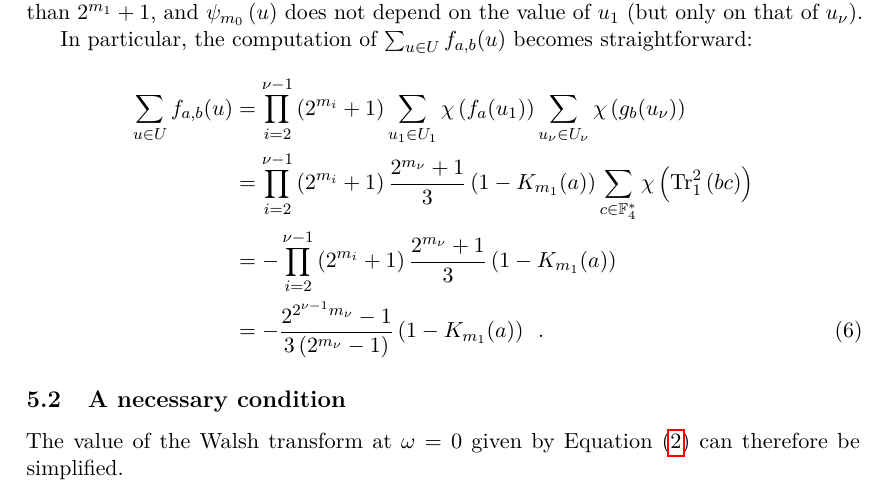
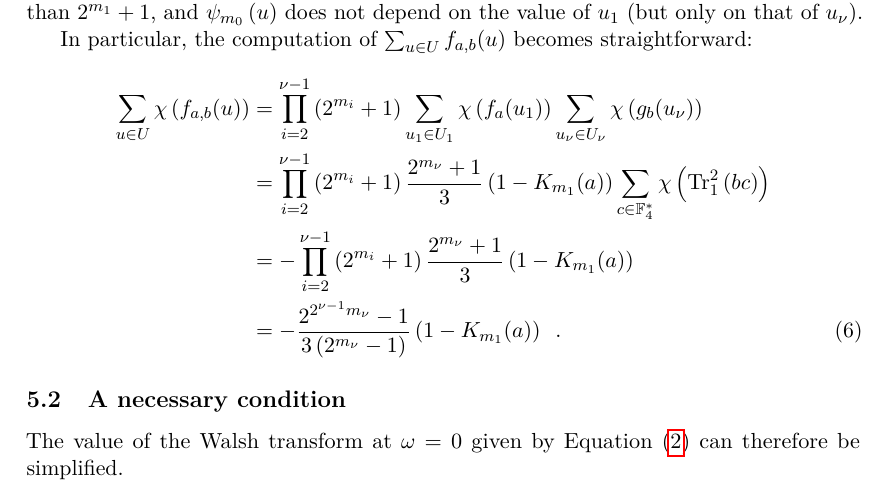
Before and after one commit to jpflori/expsums, a LaTeX paper (even.tex): part of page 8 of 16, cut so that both start at the same text. Compiled offline with pdfLaTeX.

Commit message:
Forgot additive character in sum.

```diff
--- a/even.tex
+++ b/even.tex
@@ -503,7 +503,7 @@ The main difference with the case $\nu = 1$ is that $3$ does now divide $2^{m_1}
 
 In particular, the computation of $\sum_{u \in U} f_{a,b}(u)$ becomes straightforward:
 \begin{align}
-\sum_{u \in U} f_{a,b}(u)
+\sum_{u \in U} \addch{f_{a,b}(u)}
 & = \prod_{i=2}^{\nu-1} \left( 2^{m_i}+1 \right) \sum_{u_1 \in U_1} \addch{f_a(u_1)} \sum_{u_\nu \in U_\nu} \addch{g_b(u_\nu)} \nonumber \\
 & = \prod_{i=2}^{\nu-1} \left( 2^{m_i}+1 \right) \frac{2^{m_\nu} + 1}{3} \left( 1 - K_{m_1}(a) \right) \sum_{c \in \GF[4]{}^*} \addch{\tr{2}{b c}} \nonumber \\
 & = - \prod_{i=2}^{\nu-1} \left( 2^{m_i}+1 \right) \frac{2^{m_\nu} + 1}{3} \left( 1 - K_{m_1}(a) \right) \nonumber \\
```
